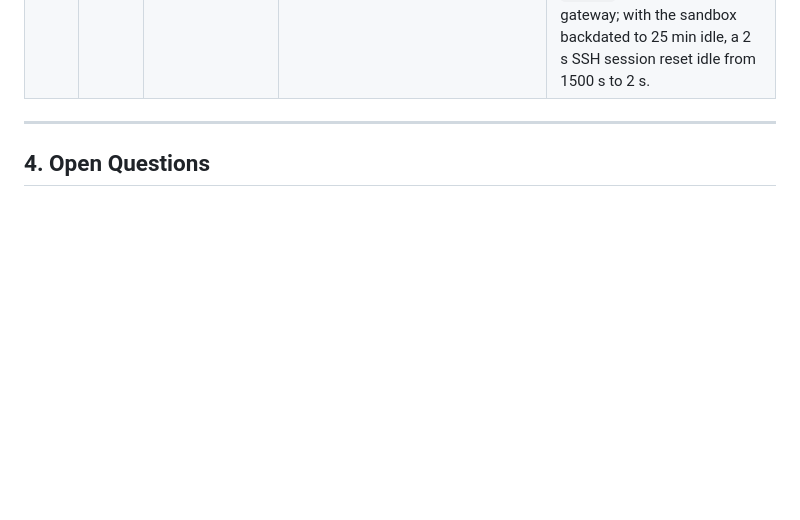
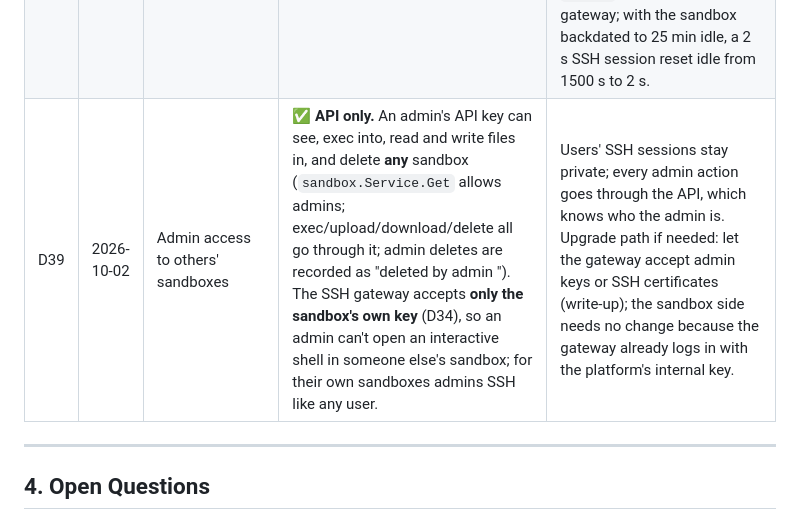
Before and after one commit to qfliu/sandbox-provider-temper, a Markdown page: DESIGN.md, the part around the change. GitHub-like rendering; blank space fills up the shorter version.

Commit message:
DESIGN: D39, admins reach others' sandboxes through the API only
Records the user's decision: an admin API key can see, exec into, move
files in and delete any sandbox; the SSH gateway accepts only the
sandbox's own key, so no admin shell in someone else's sandbox.

Co-Authored-By: Claude Opus 5.5 <noreply@anthropic.com>

```diff
--- a/DESIGN.md
+++ b/DESIGN.md
@@ -79,6 +79,7 @@ Comparable products: E2B, Modal Sandboxes, Daytona. This is a smaller self-built
 | D36 | 2026-10-02 | SSH counts as activity | ✅ While at least one SSH **session** is open on a gateway connection, the gateway bumps the sandbox's `last_activity_at`: when a session opens and every 60 s after (a connection with no open session doesn't count). The gateway's DB role gets **no UPDATE at all**: only `EXECUTE` on **`touch_sandbox(id)`** (migration 0003, `SECURITY DEFINER`, `search_path` pinned, revoked from PUBLIC), which can merely set `now()` on a **running** sandbox, at most every 10 s. (A column grant would have let stolen gateway credentials write `-infinity` and make the reaper delete every sandbox — review finding on #27.) Touches run on a background goroutine, so opening a session never waits on the database, and are throttled in-process to one per 10 s; a session counts only once both sides exist. One warning per connection if a touch fails. | Fixes the batch review's high finding: the idle reaper would delete a sandbox in active SSH use (data loss, D8). Verified in-cluster: opening a session reset idle from ~1790 s to 3 s; with both sandboxes backdated to 28 min idle, the SSH one stayed `running` (idle sawtooth 3→34→4→34→5 s) while the other was reaped at +120 s; after the review fix the role can't UPDATE at all (`-infinity` → permission denied) and a 5 s SSH session reset idle from 1200 s to 5 s through `touch_sandbox`. |
 | D37 | 2026-10-02 | NetworkPolicies | ✅ `code/deploy/dev/network-policies.yaml` (applied by `cluster-up.sh`, enforced by Calico): in `sandboxes`, **default-deny** ingress and egress; ingress only **TCP 22 from the API and gateway pods**; egress only **DNS to kube-dns** and **0.0.0.0/0 except private and link-local ranges** (10/8, 172.16/12, 192.168/16, 100.64/10, 169.254/16, 127/8), which blocks the pod and service networks, nodes (so the Kubernetes API and kubelet), a cloud VPC and the metadata endpoint without hard-coding a cluster's CIDRs. In `sandbox-system`, Postgres accepts connections only from the API and gateway. | Implements D18 (the batch review of #22–#26 found it missing). Verified by `code/scripts/test-network-policy.sh` (14 checks, run from inside a real sandbox): **before**, a sandbox could reach Postgres, the API, the gateway, the Kubernetes API, the kubelet and other sandboxes (9 failures); **after**, all 14 pass while pip/DNS, API exec, gateway SSH, the smoke test (28/28) and DB tests still work. A check counts as blocked only if the connection attempt **times out** (packets dropped, exit 124), not on a refusal or an exec error (review of #28). Caveat: the metadata check passes on minikube even without the policies, because nothing answers at that address; the rule is in place for clouds. |
 | D38 | 2026-10-02 | SSH from outside the cluster (dev) | ✅ A second Service, **`sandbox-gateway-nodeport`** (NodePort **30022**), exposes the same gateway pods on the minikube node, so from the Mac: `ssh -p 30022 <sandbox-id>@$(minikube ip)`. The in-cluster ClusterIP Service stays. To pin the gateway's host key, `deploy-gateway.sh` prints its fingerprint and a ready `known_hosts` line (`.devenv/state/gateway-host-key.pub`); without it, plain `ssh` asks to trust the key on first connection. The e2e test always pins it. In a cloud this becomes a LoadBalancer on port 22 (Phase 6). | No port-forward needed, and the test exercises the same path a user takes. `code/scripts/test-gateway-e2e.sh` runs real OpenSSH tools from the Mac (16 checks): the sandbox's own key gets a gVisor shell; an unregistered key, another sandbox's key, an unknown sandbox and a deleted sandbox (whose key worked just before the delete) are refused; a client pinning a different host key refuses the gateway; exit code 7, stdout/stderr kept apart, stdin, an interactive `ssh -tt` shell; scp 1 MiB both ways and sftp with checksums; `ssh -W` refused by the gateway; with the sandbox backdated to 25 min idle, a 2 s SSH session reset idle from 1500 s to 2 s. |
+| D39 | 2026-10-02 | Admin access to others' sandboxes | ✅ **API only.** An admin's API key can see, exec into, read and write files in, and delete **any** sandbox (`sandbox.Service.Get` allows admins; exec/upload/download/delete all go through it; admin deletes are recorded as "deleted by admin <name>"). The SSH gateway accepts **only the sandbox's own key** (D34), so an admin can't open an interactive shell in someone else's sandbox; for their own sandboxes admins SSH like any user. | Users' SSH sessions stay private; every admin action goes through the API, which knows who the admin is. Upgrade path if needed: let the gateway accept admin keys or SSH certificates (write-up); the sandbox side needs no change because the gateway already logs in with the platform's internal key. |
 
 ---
 
```
